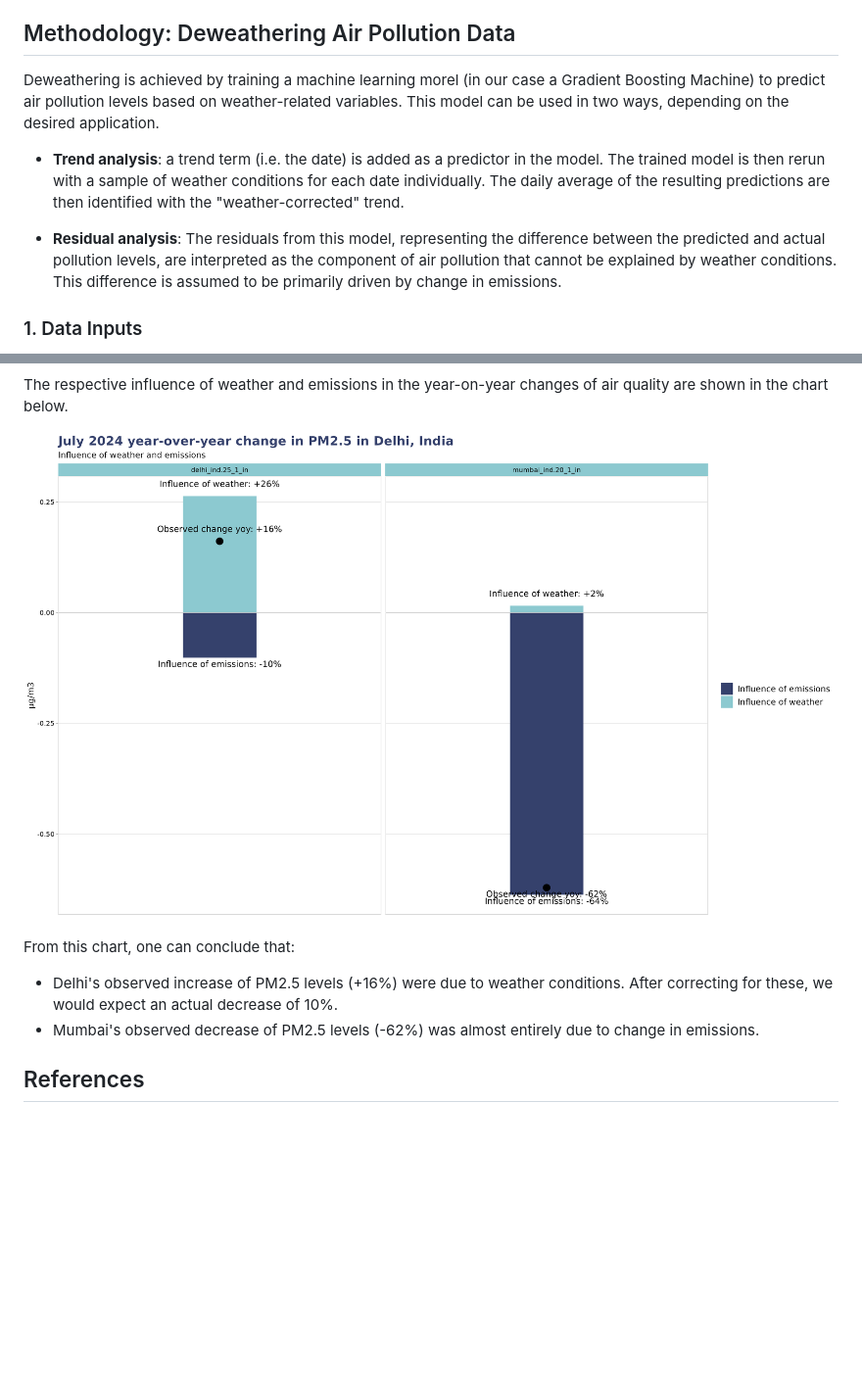
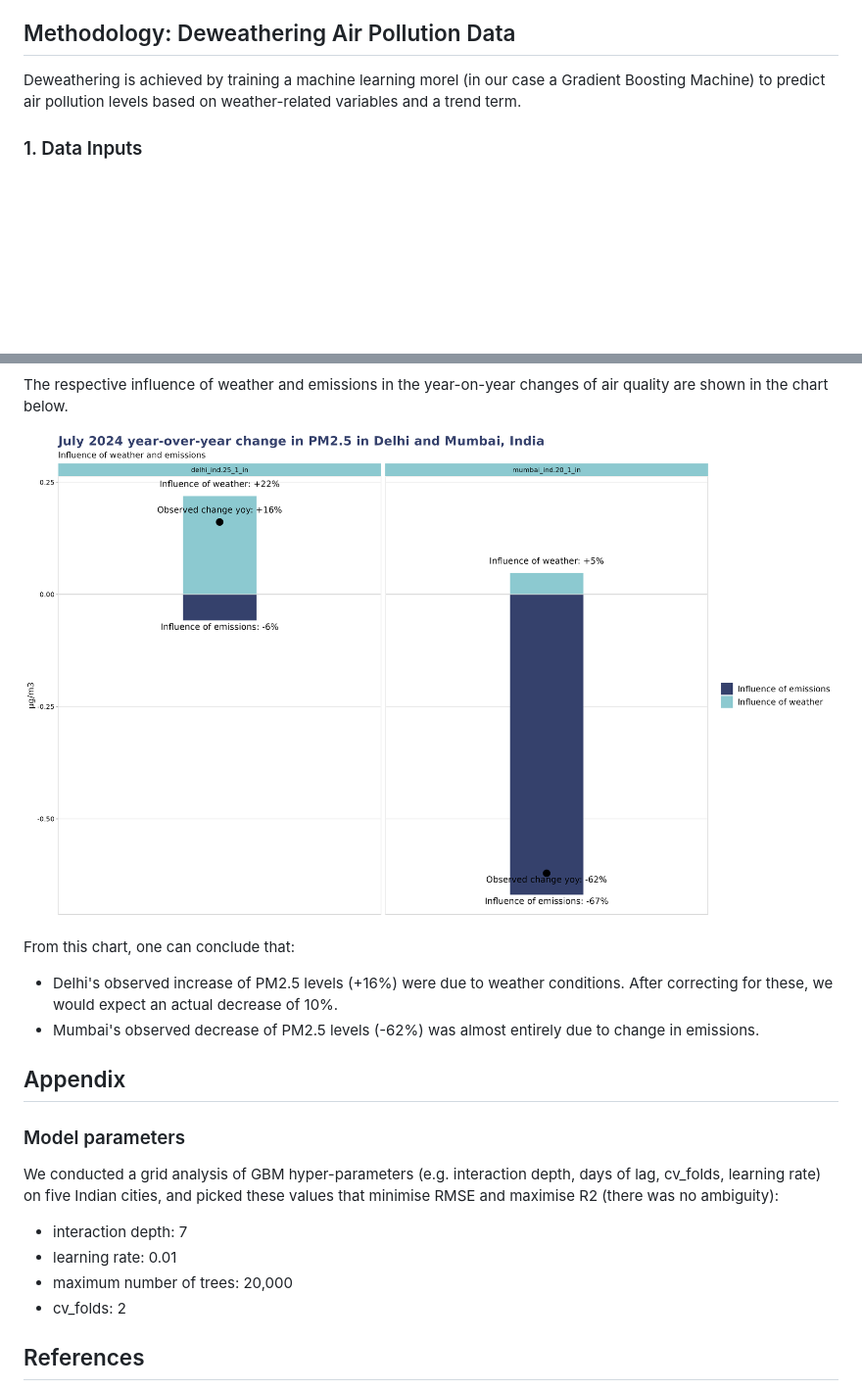
Before and after one commit to energyandcleanair/creadeweather, a Markdown page: doc/deweathering.md, 2 parts joined by grey strips. Shown: that part at 98% size. GitHub-like rendering; pictures changed too: doc/figures/deweathering_bar_yoy.png; blank space fills up the shorter version.

Commit message:
-updated documentation

```diff
--- a/doc/deweathering.md
+++ b/doc/deweathering.md
@@ -9,12 +9,7 @@ Deweathering refers to the process of correcting for the influence of weather on
 
 ## Methodology: Deweathering Air Pollution Data
 
-Deweathering is achieved by training a machine learning morel (in our case a Gradient Boosting Machine) to predict air pollution levels based on weather-related variables. This model can be used in two ways, depending on the desired application.
-
-- **Trend analysis**: a trend term (i.e. the date) is added as a predictor in the model. The trained model is then rerun with a sample of weather conditions for each date individually. The daily average of the resulting predictions are then identified with the "weather-corrected" trend.
-
-
-- **Residual analysis**: The residuals from this model, representing the difference between the predicted and actual pollution levels, are interpreted as the component of air pollution that cannot be explained by weather conditions. This difference is assumed to be primarily driven by change in emissions.
+Deweathering is achieved by training a machine learning morel (in our case a Gradient Boosting Machine) to predict air pollution levels based on weather-related variables and a trend term.
 
 ### 1. Data Inputs
 
@@ -67,5 +56,14 @@ From this chart, one can conclude that:
 - Delhi's observed increase of PM2.5 levels (+16%) were due to weather conditions. After correcting for these, we would expect an actual decrease of 10%.
 - Mumbai's observed decrease of PM2.5 levels (-62%) was almost entirely due to change in emissions.
 
+## Appendix
+### Model parameters
+We conducted a grid analysis of GBM hyper-parameters (e.g. interaction depth, days of lag, cv_folds, learning rate) on five Indian cities, and picked these values that minimise RMSE and maximise R2 (there was no ambiguity):
+- interaction depth: 7
+- learning rate: 0.01
+- maximum number of trees: 20,000
+- cv_folds: 2
+
+
 ## References
 Grange, S. K., & Carslaw, D. C. (2019). Using meteorological normalisation to detect interventions in air quality time series. Science of the Total Environment, 653, 578–588. https://doi.org/10.1016/j.scitotenv.2018.10.344
```
Also changed, not shown: other parts of doc/deweathering.md (+2 -8 lines), doc/figures/deweathering_ts_trend.png, 1 other file.
